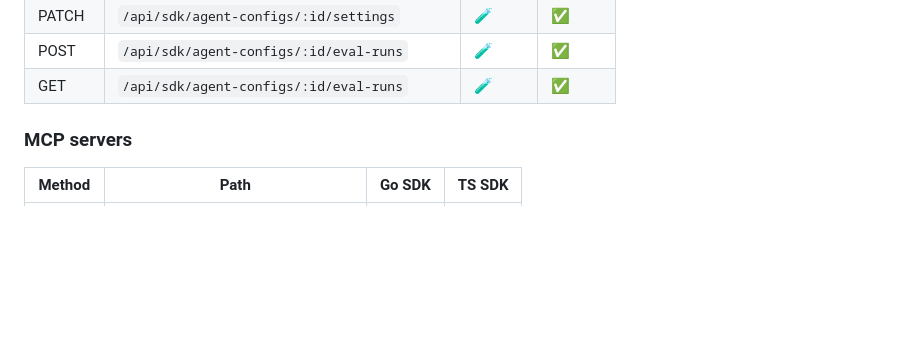
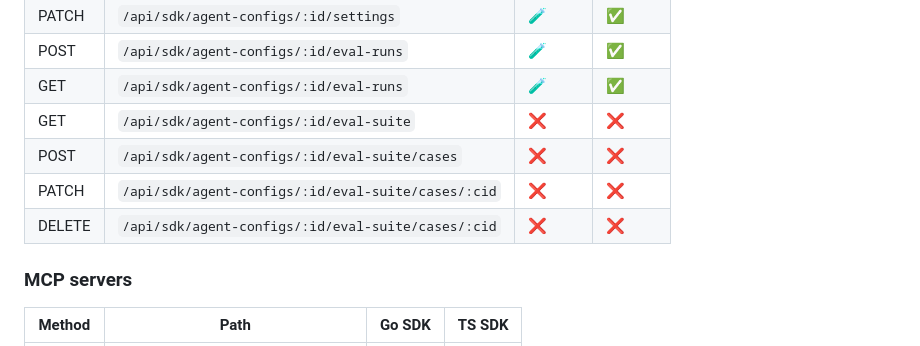
Before and after one commit to tavora-ai/tavora-sdk-go, a Markdown page: CONTRACT.md, the part around the change. Drawn GitHub-style; blank space fills up the shorter version.

Commit message:
docs(contract): add agent-scoped eval-suite routes
New routes mirror the inline case-CRUD surface on the platform's
Evaluate tab. Both Go and TS SDKs are marked unwired (❌); the
backend ships first, SDK clients catch up in a follow-up.

Co-Authored-By: Claude Opus 4.7 (1M context) <noreply@anthropic.com>

```diff
--- a/CONTRACT.md
+++ b/CONTRACT.md
@@ -280,6 +280,10 @@ on each publish.
 | PATCH | `/api/sdk/agent-configs/:id/settings` | 🧪 | ✅ |
 | POST | `/api/sdk/agent-configs/:id/eval-runs` | 🧪 | ✅ |
 | GET | `/api/sdk/agent-configs/:id/eval-runs` | 🧪 | ✅ |
+| GET | `/api/sdk/agent-configs/:id/eval-suite` | ❌ | ❌ |
+| POST | `/api/sdk/agent-configs/:id/eval-suite/cases` | ❌ | ❌ |
+| PATCH | `/api/sdk/agent-configs/:id/eval-suite/cases/:cid` | ❌ | ❌ |
+| DELETE | `/api/sdk/agent-configs/:id/eval-suite/cases/:cid` | ❌ | ❌ |
 
 ### MCP servers
 
```
